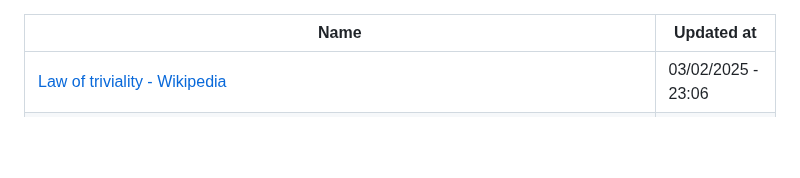
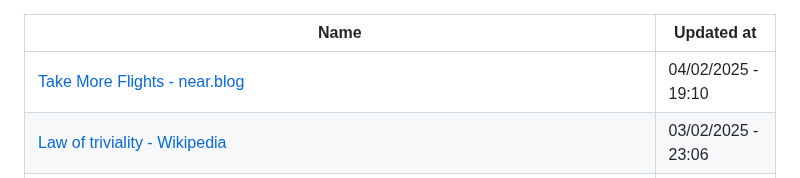
Before and after one commit to abdulhdr1/reading_list, a Markdown page: README.md, the part around the change. GitHub-like rendering; blank space fills up the shorter version.

Commit message:
add links read in 04-02-2025

```diff
--- a/README.md
+++ b/README.md
@@ -1,6 +1,7 @@
 
 |Name|Updated at|
 |-|-|
+| [Take More Flights - near.blog](https://near.blog/take-more-flights/) | 04/02/2025 - 19:10|
 | [Law of triviality - Wikipedia](https://en.wikipedia.org/wiki/Law_of_triviality) | 03/02/2025 - 23:06|
 | [Welcome to Socratica](https://toolbox.socratica.info/) | 03/02/2025 - 23:03|
 | [Investing and Advising](https://blog.pragmaticengineer.com/investing/) | 03/02/2025 - 22:07|
```
